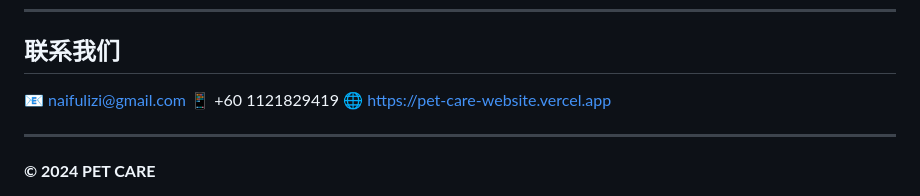
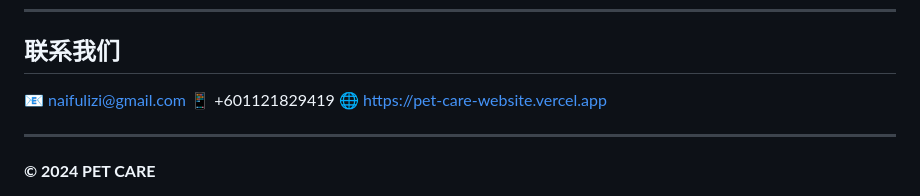
Before and after one commit to kongliang07/pet-care-website, a Markdown page: README.md, the part around the change. Drawn GitHub-style.

```diff
--- a/README.md
+++ b/README.md
@@ -139,7 +139,7 @@
 ## 联系我们
 
 📧 naifulizi@gmail.com
-📱 +60 1121829419
+📱 +601121829419
 🌐 https://pet-care-website.vercel.app
 
 ---
```
